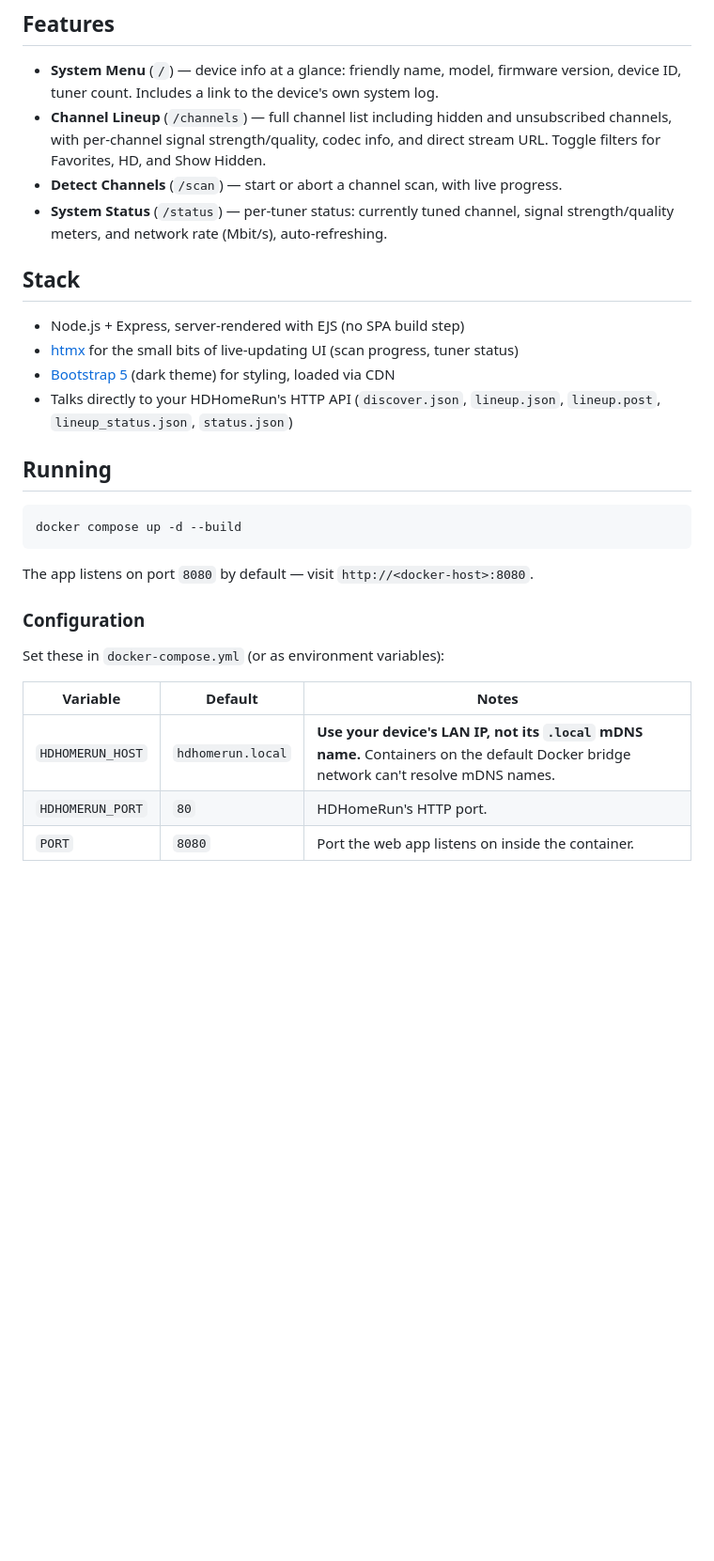
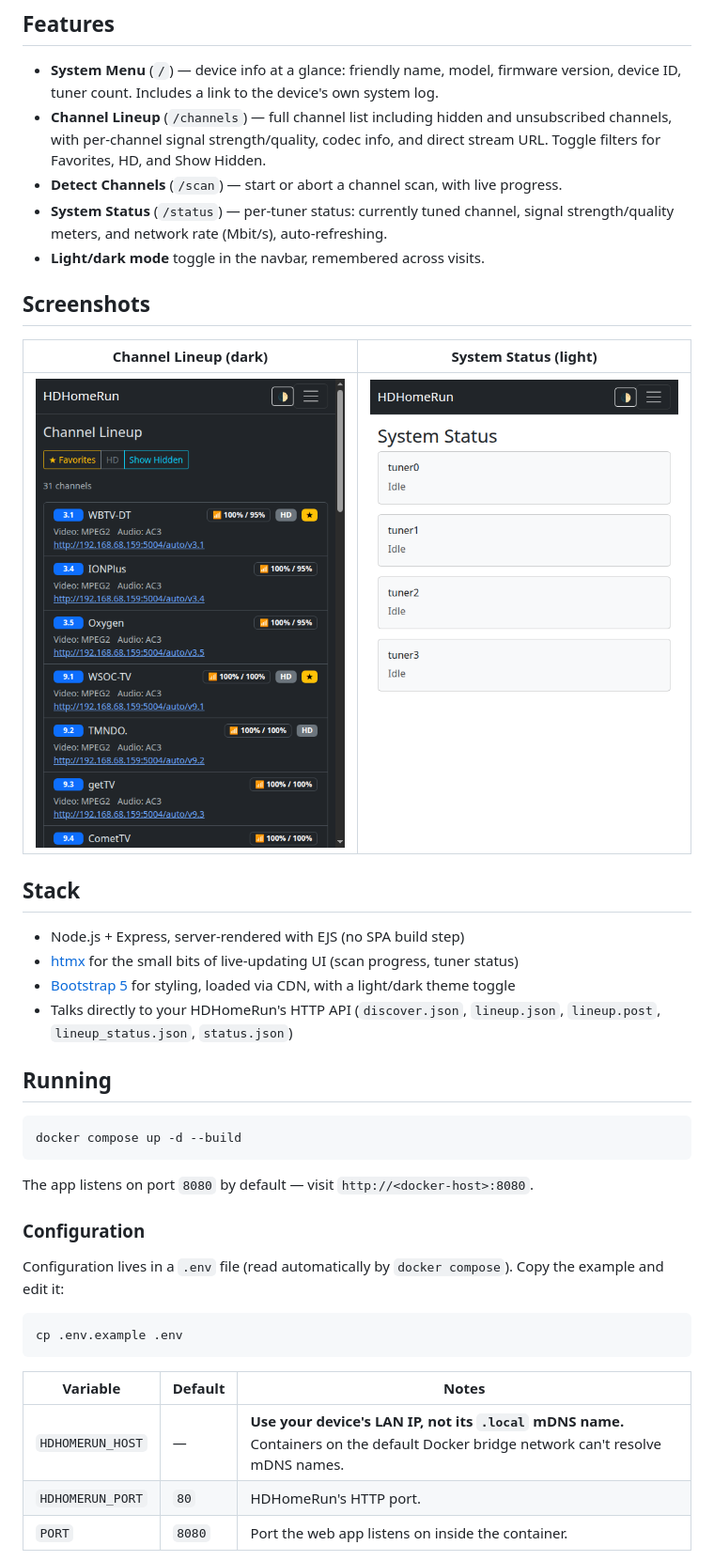
Before and after one commit to joescars/hdhomerunweb, a Markdown page: README.md, the part around the change. Shown: that part at 94% size. Drawn GitHub-style; pictures changed too: docs/screenshot-dark.png (added), docs/screenshot-light.png (added); blank space fills up the shorter version.

````diff
--- a/README.md
+++ b/README.md
@@ -8,12 +8,19 @@ A mobile-responsive web UI for managing your [HDHomeRun](https://www.silicondust
 - **Channel Lineup** (`/channels`) — full channel list including hidden and unsubscribed channels, with per-channel signal strength/quality, codec info, and direct stream URL. Toggle filters for Favorites, HD, and Show Hidden.
 - **Detect Channels** (`/scan`) — start or abort a channel scan, with live progress.
 - **System Status** (`/status`) — per-tuner status: currently tuned channel, signal strength/quality meters, and network rate (Mbit/s), auto-refreshing.
+- **Light/dark mode** toggle in the navbar, remembered across visits.
+
+## Screenshots
+
+| Channel Lineup (dark) | System Status (light) |
+|---|---|
+| ![Channel Lineup, dark mode](docs/screenshot-dark.png) | ![System Status, light mode](docs/screenshot-light.png) |
 
 ## Stack
 
 - Node.js + Express, server-rendered with EJS (no SPA build step)
 - [htmx](https://htmx.org/) for the small bits of live-updating UI (scan progress, tuner status)
-- [Bootstrap 5](https://getbootstrap.com/) (dark theme) for styling, loaded via CDN
+- [Bootstrap 5](https://getbootstrap.com/) for styling, loaded via CDN, with a light/dark theme toggle
 - Talks directly to your HDHomeRun's HTTP API (`discover.json`, `lineup.json`, `lineup.post`, `lineup_status.json`, `status.json`)
 
 ## Running
@@ -26,11 +33,15 @@ The app listens on port `8080` by default — visit `http://<docker-host>:8080`.
 
 ### Configuration
 
-Set these in `docker-compose.yml` (or as environment variables):
+Configuration lives in a `.env` file (read automatically by `docker compose`). Copy the example and edit it:
+
+```bash
+cp .env.example .env
+```
 
 | Variable          | Default          | Notes                                                                 |
 |-------------------|------------------|------------------------------------------------------------------------|
-| `HDHOMERUN_HOST`  | `hdhomerun.local`| **Use your device's LAN IP, not its `.local` mDNS name.** Containers on the default Docker bridge network can't resolve mDNS names. |
+| `HDHOMERUN_HOST`  | —                | **Use your device's LAN IP, not its `.local` mDNS name.** Containers on the default Docker bridge network can't resolve mDNS names. |
 | `HDHOMERUN_PORT`  | `80`             | HDHomeRun's HTTP port.                                                |
 | `PORT`            | `8080`           | Port the web app listens on inside the container.                    |
 
````
Also changed, not shown: 5 other files.
